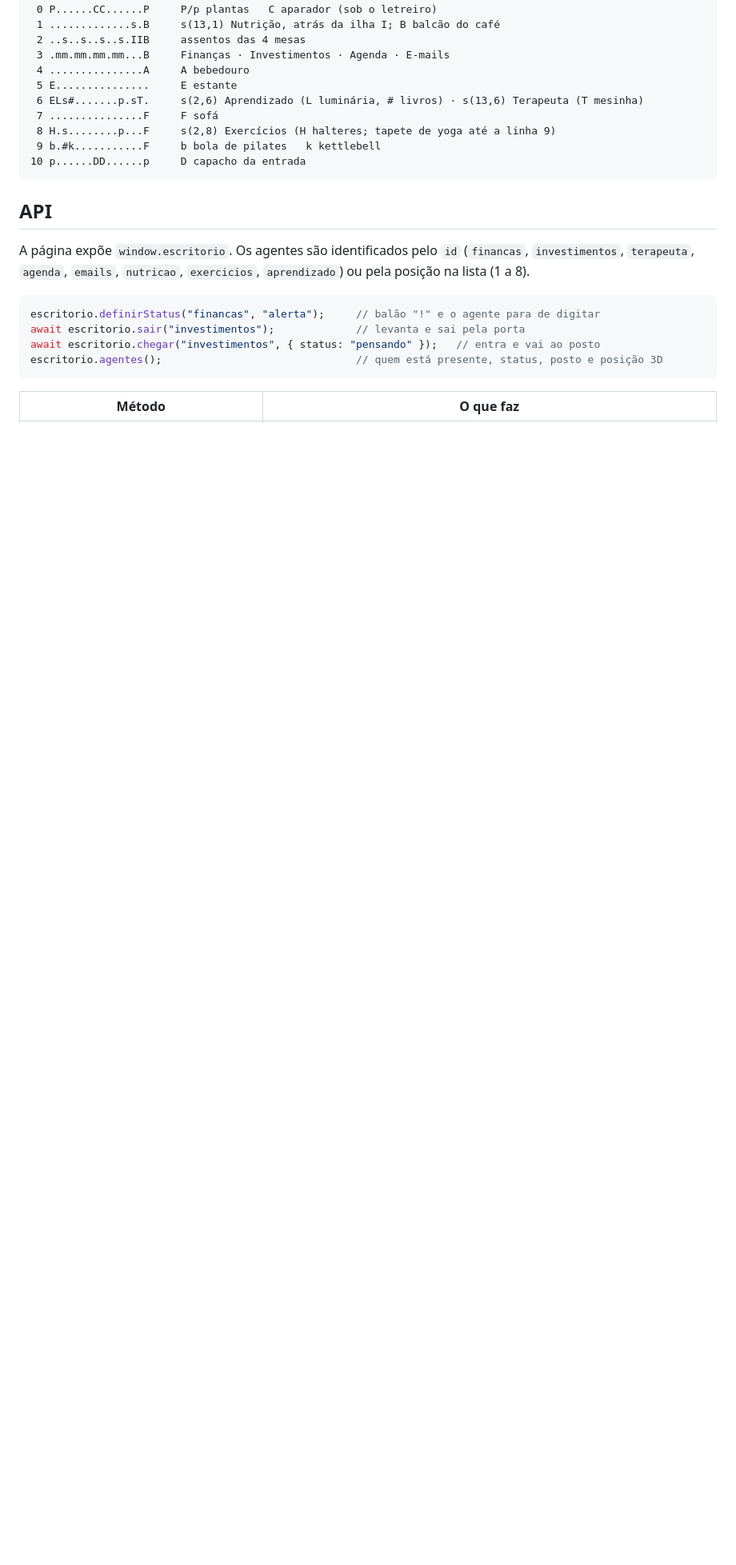
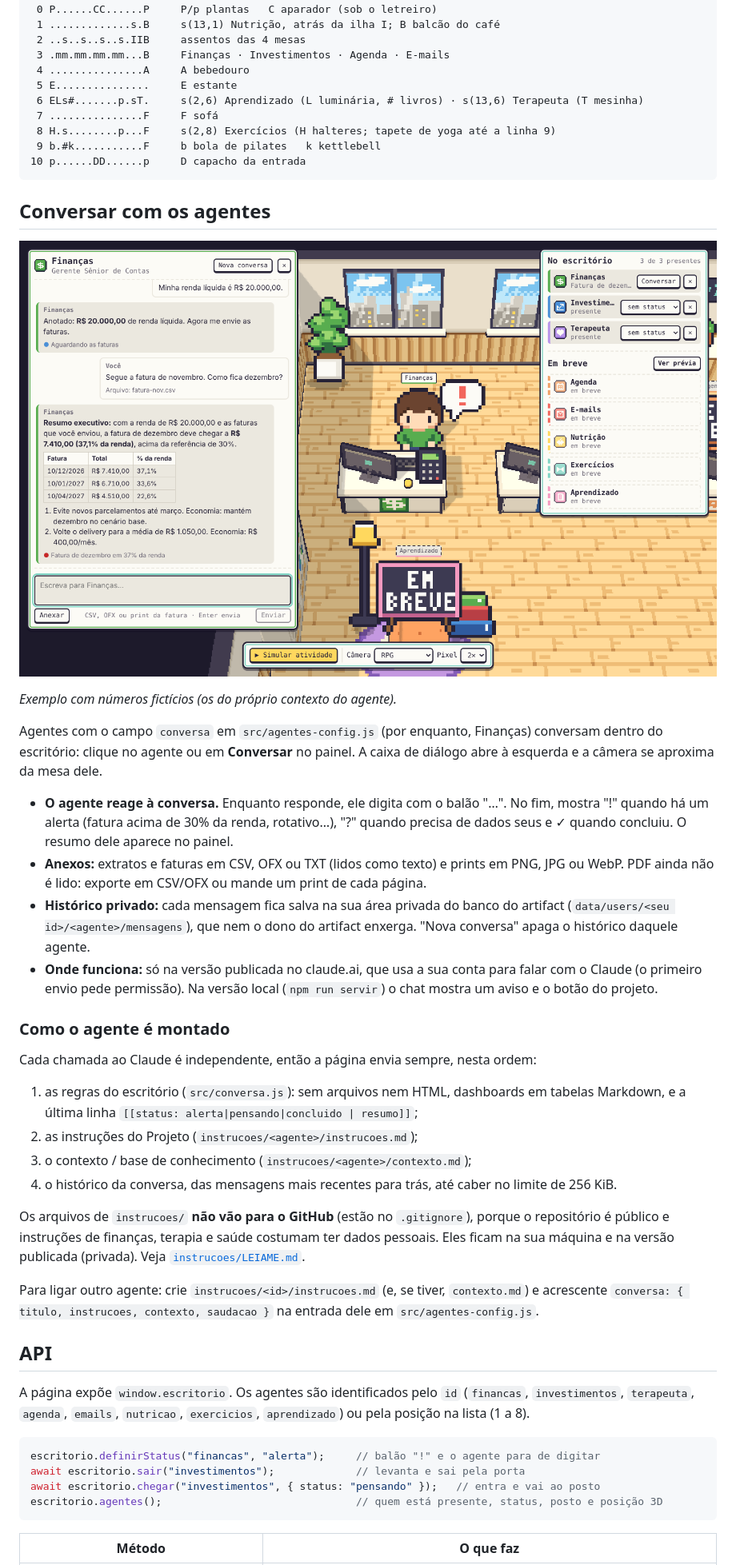
Before and after one commit to roquebrunosebastian-sketch/Reposit-rio-de-Skills, a Markdown page: escritorio-3d/README.md, the part around one of its changes. Shown at 80% size. Drawn GitHub-style; pictures changed too: escritorio-3d/docs/conversa.png (added); blank space fills up the shorter version.

````diff
--- a/escritorio-3d/README.md
+++ b/escritorio-3d/README.md
@@ -94,6 +95,46 @@ encosta na parede do fundo e a linha 10 é a entrada. `s` marca o lugar de cada
 10 p......DD......p     D capacho da entrada
 ```
 
+## Conversar com os agentes
+
+![Conversa com o agente de Finanças: a resposta tem tabela e alerta, e o agente mostra "!" na mesa](docs/conversa.png)
+
+*Exemplo com números fictícios (os do próprio contexto do agente).*
+
+Agentes com o campo `conversa` em `src/agentes-config.js` (por enquanto, Finanças) conversam
+dentro do escritório: clique no agente ou em **Conversar** no painel. A caixa de diálogo abre à
+esquerda e a câmera se aproxima da mesa dele.
+
+- **O agente reage à conversa.** Enquanto responde, ele digita com o balão "…". No fim, mostra
+  "!" quando há um alerta (fatura acima de 30% da renda, rotativo…), "?" quando precisa de dados
+  seus e ✓ quando concluiu. O resumo dele aparece no painel.
+- **Anexos:** extratos e faturas em CSV, OFX ou TXT (lidos como texto) e prints em PNG, JPG ou
+  WebP. PDF ainda não é lido: exporte em CSV/OFX ou mande um print de cada página.
+- **Histórico privado:** cada mensagem fica salva na sua área privada do banco do artifact
+  (`data/users/<seu id>/<agente>/mensagens`), que nem o dono do artifact enxerga. "Nova conversa"
+  apaga o histórico daquele agente.
+- **Onde funciona:** só na versão publicada no claude.ai, que usa a sua conta para falar com o
+  Claude (o primeiro envio pede permissão). Na versão local (`npm run servir`) o chat mostra um
+  aviso e o botão do projeto.
+
+### Como o agente é montado
+
+Cada chamada ao Claude é independente, então a página envia sempre, nesta ordem:
+
+1. as regras do escritório (`src/conversa.js`): sem arquivos nem HTML, dashboards em tabelas
+   Markdown, e a última linha `[[status: alerta|pensando|concluido | resumo]]`;
+2. as instruções do Projeto (`instrucoes/<agente>/instrucoes.md`);
+3. o contexto / base de conhecimento (`instrucoes/<agente>/contexto.md`);
+4. o histórico da conversa, das mensagens mais recentes para trás, até caber no limite de 256 KiB.
+
+Os arquivos de `instrucoes/` **não vão para o GitHub** (estão no `.gitignore`), porque o repositório
+é público e instruções de finanças, terapia e saúde costumam ter dados pessoais. Eles ficam na sua
+máquina e na versão publicada (privada). Veja [`instrucoes/LEIAME.md`](instrucoes/LEIAME.md).
+
+Para ligar outro agente: crie `instrucoes/<id>/instrucoes.md` (e, se tiver, `contexto.md`) e
+acrescente `conversa: { titulo, instrucoes, contexto, saudacao }` na entrada dele em
+`src/agentes-config.js`.
+
 ## API
 
 A página expõe `window.escritorio`. Os agentes são identificados pelo `id`
````
Also changed, not shown: other parts of escritorio-3d/README.md (+5 -1 lines), escritorio-3d/instrucoes/LEIAME.md (added, +17 -0 lines), 5 other files.
